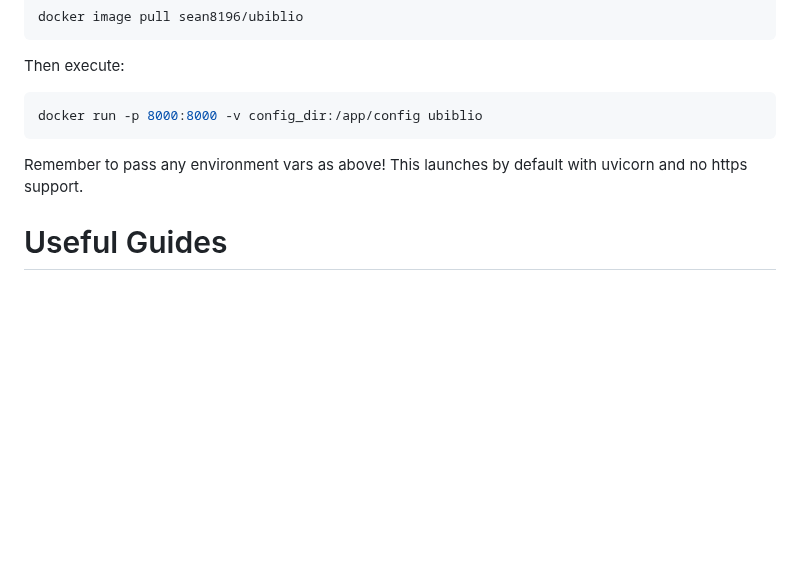
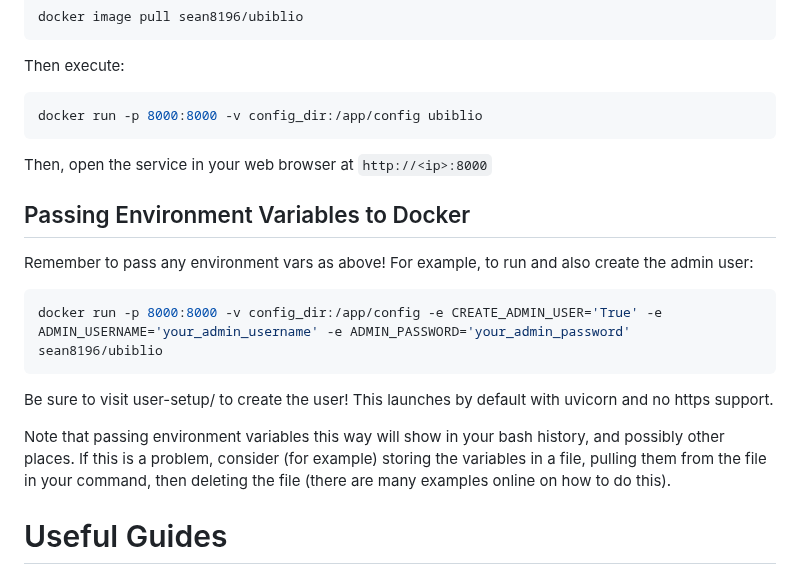
Before and after one commit to seanboyce/ubiblio, a Markdown page: SETUP.md, the part around the change. Drawn GitHub-style; blank space fills up the shorter version.

Commit message:
Update SETUP.md
Note security implications of passing env variables by command line. It's probably OK for most people, but a gentle reminder is nice :)

````diff
--- a/SETUP.md
+++ b/SETUP.md
@@ -155,7 +155,18 @@ Then execute:
 docker run -p 8000:8000 -v config_dir:/app/config ubiblio
 ```
 
-Remember to pass any environment vars as above! This launches by default with uvicorn and no https support.
+Then, open the service in your web browser at `http://<ip>:8000`
+
+## Passing Environment Variables to Docker
+
+Remember to pass any environment vars as above! For example, to run and also create the admin user:
+
+```bash
+docker run -p 8000:8000 -v config_dir:/app/config -e CREATE_ADMIN_USER='True' -e ADMIN_USERNAME='your_admin_username' -e ADMIN_PASSWORD='your_admin_password' sean8196/ubiblio
+```
+Be sure to visit user-setup/ to create the user! This launches by default with uvicorn and no https support.
+
+Note that passing environment variables this way will show in your bash history, and possibly other places. If this is a problem, consider (for example) storing the variables in a file, pulling them from the file in your command, then deleting the file (there are many examples online on how to do this).
 
 # Useful Guides
 
````
